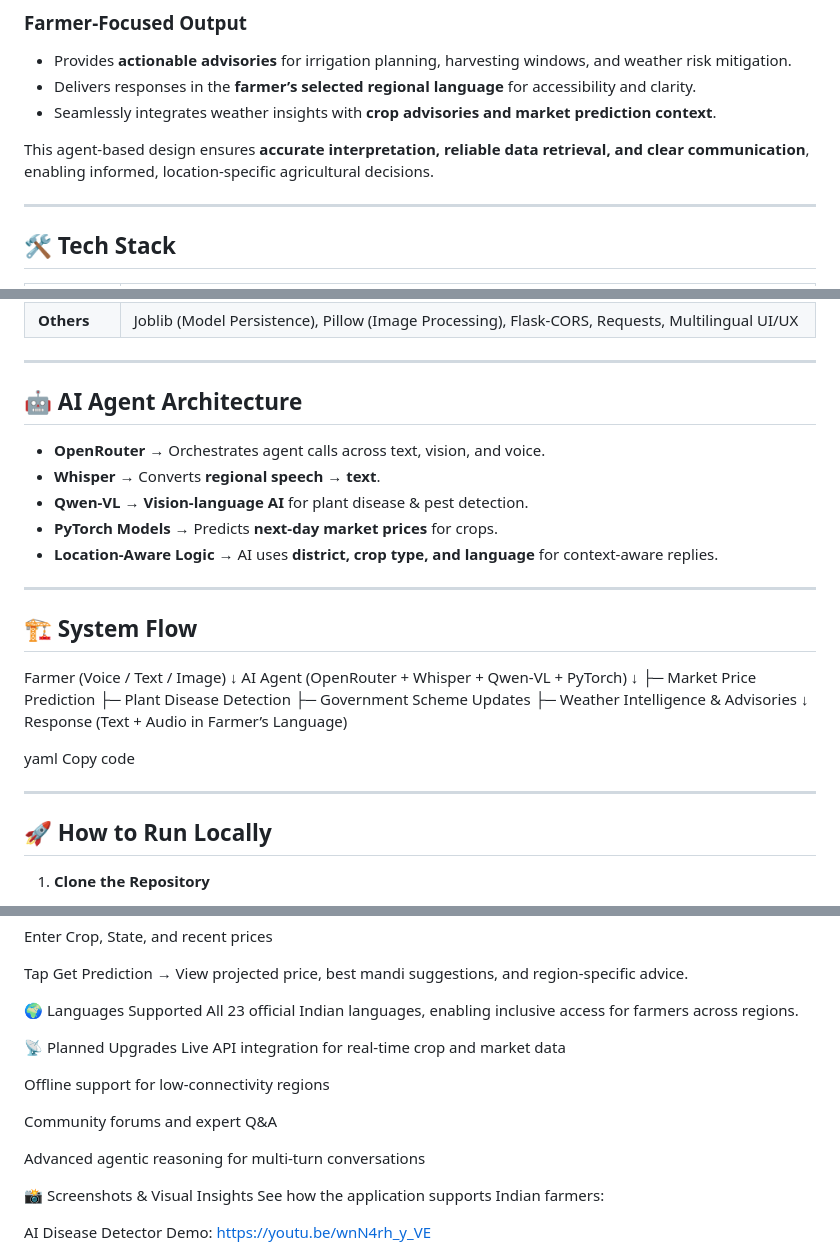
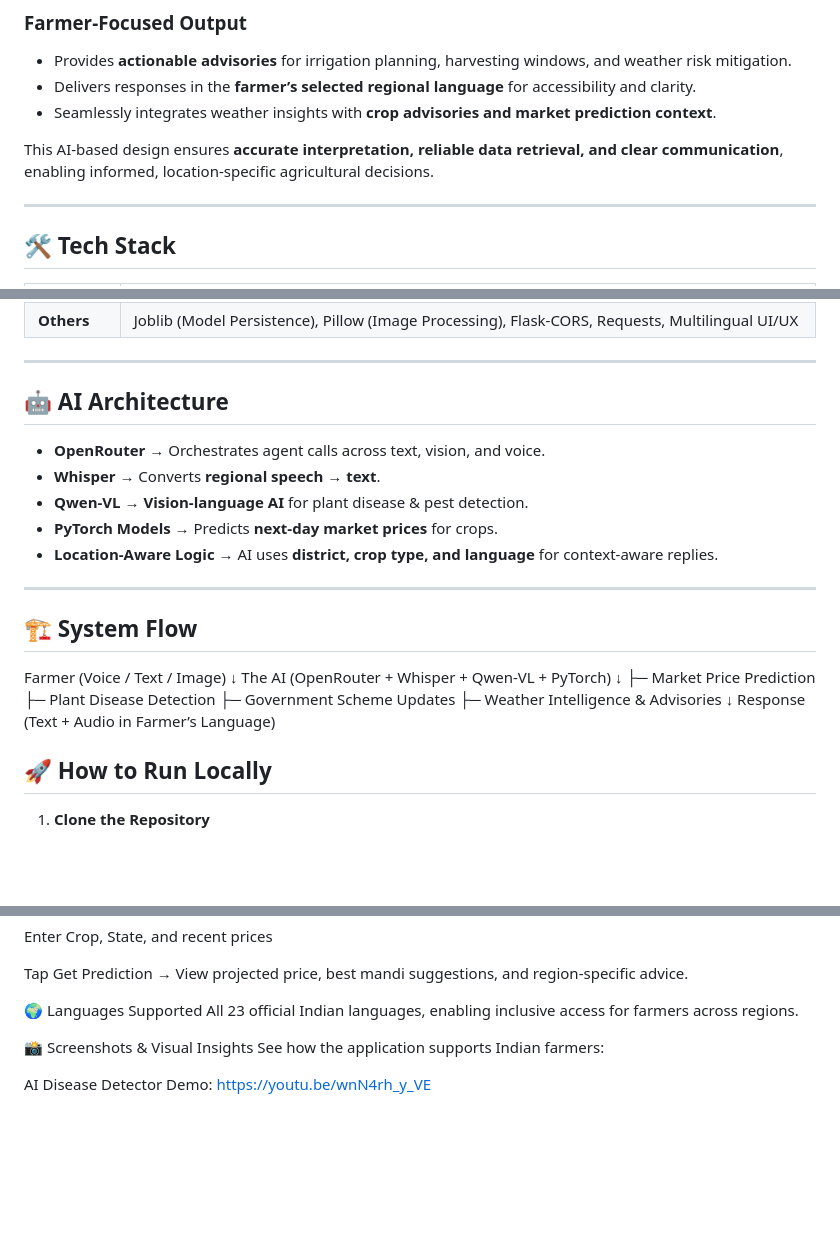
Before and after one commit to PRIYANKALSHARMA1575/GraminAI, a Markdown page: README.md, 3 parts joined by grey strips. Drawn GitHub-style; blank space fills up the shorter version.

Commit message:
Revise README for terminology and structure
Updated terminology from 'agent-based' to 'AI-based' and modified section headers for clarity. Removed planned upgrades section for conciseness.

```diff
--- a/README.md
+++ b/README.md
@@ -49,7 +49,7 @@ The platform includes a **dedicated weather intelligence agent** that provides *
 - Delivers responses in the **farmer’s selected regional language** for accessibility and clarity.
 - Seamlessly integrates weather insights with **crop advisories and market prediction context**.
 
-This agent-based design ensures **accurate interpretation, reliable data retrieval, and clear communication**, enabling informed, location-specific agricultural decisions.
+This AI-based design ensures **accurate interpretation, reliable data retrieval, and clear communication**, enabling informed, location-specific agricultural decisions.
 
 ---
 
@@ -64,7 +64,7 @@ This agent-based design ensures **accurate interpretation, reliable data retriev
 
 ---
 
-## 🤖 AI Agent Architecture
+## 🤖 AI Architecture
 
 - **OpenRouter** → Orchestrates agent calls across text, vision, and voice.
 - **Whisper** → Converts **regional speech → text**.
@@ -78,7 +78,7 @@ This agent-based design ensures **accurate interpretation, reliable data retriev
 
 Farmer (Voice / Text / Image)
 ↓
-AI Agent (OpenRouter + Whisper + Qwen-VL + PyTorch)
+The AI (OpenRouter + Whisper + Qwen-VL + PyTorch)
 ↓
 ├─ Market Price Prediction
 ├─ Plant Disease Detection
@@ -87,10 +87,6 @@ AI Agent (OpenRouter + Whisper + Qwen-VL + PyTorch)
 ↓
 Response (Text + Audio in Farmer’s Language)
 
-yaml
-Copy code
-
----
 
 ## 🚀 How to Run Locally
 
@@ -126,14 +122,6 @@ Tap Get Prediction
 🌍 Languages Supported
 All 23 official Indian languages, enabling inclusive access for farmers across regions.
 
-📡 Planned Upgrades
-Live API integration for real-time crop and market data
-
-Offline support for low-connectivity regions
-
-Community forums and expert Q&A
-
-Advanced agentic reasoning for multi-turn conversations
 
 📸 Screenshots & Visual Insights
 See how the application supports Indian farmers:
```
Also changed, not shown: other parts of README.md (+6 -0 lines).
